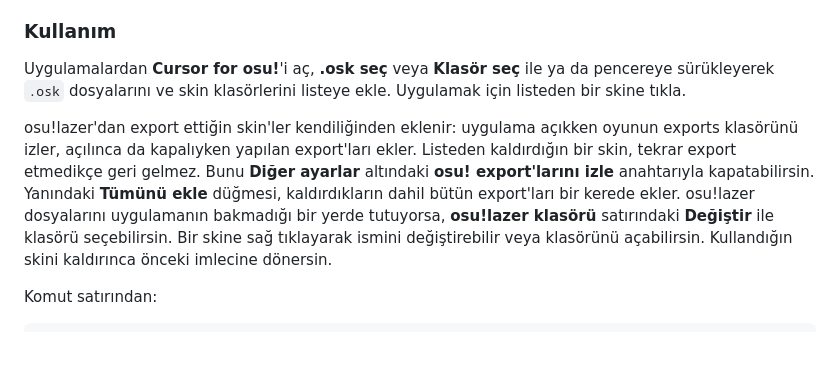
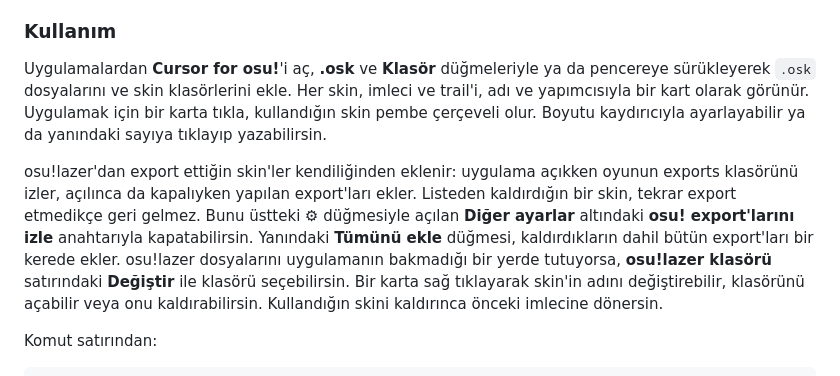
Before and after one commit to egehankara/cursor-for-osu, a Markdown page: README.md, the part around one of its changes. Drawn GitHub-style; blank space fills up the shorter version.

```diff
--- a/README.md
+++ b/README.md
@@ -355,9 +355,9 @@ Başka bir dilde açmak için: `LANGUAGE=de cursor-for-osu`.
 
 ### Kullanım
 
-Uygulamalardan **Cursor for osu!**'i aç, **.osk seç** veya **Klasör seç** ile ya da pencereye sürükleyerek `.osk` dosyalarını ve skin klasörlerini listeye ekle. Uygulamak için listeden bir skine tıkla.
+Uygulamalardan **Cursor for osu!**'i aç, **.osk** ve **Klasör** düğmeleriyle ya da pencereye sürükleyerek `.osk` dosyalarını ve skin klasörlerini ekle. Her skin, imleci ve trail'i, adı ve yapımcısıyla bir kart olarak görünür. Uygulamak için bir karta tıkla, kullandığın skin pembe çerçeveli olur. Boyutu kaydırıcıyla ayarlayabilir ya da yanındaki sayıya tıklayıp yazabilirsin.
 
-osu!lazer'dan export ettiğin skin'ler kendiliğinden eklenir: uygulama açıkken oyunun exports klasörünü izler, açılınca da kapalıyken yapılan export'ları ekler. Listeden kaldırdığın bir skin, tekrar export etmedikçe geri gelmez. Bunu **Diğer ayarlar** altındaki **osu! export'larını izle** anahtarıyla kapatabilirsin. Yanındaki **Tümünü ekle** düğmesi, kaldırdıkların dahil bütün export'ları bir kerede ekler. osu!lazer dosyalarını uygulamanın bakmadığı bir yerde tutuyorsa, **osu!lazer klasörü** satırındaki **Değiştir** ile klasörü seçebilirsin. Bir skine sağ tıklayarak ismini değiştirebilir veya klasörünü açabilirsin. Kullandığın skini kaldırınca önceki imlecine dönersin.
+osu!lazer'dan export ettiğin skin'ler kendiliğinden eklenir: uygulama açıkken oyunun exports klasörünü izler, açılınca da kapalıyken yapılan export'ları ekler. Listeden kaldırdığın bir skin, tekrar export etmedikçe geri gelmez. Bunu üstteki ⚙ düğmesiyle açılan **Diğer ayarlar** altındaki **osu! export'larını izle** anahtarıyla kapatabilirsin. Yanındaki **Tümünü ekle** düğmesi, kaldırdıkların dahil bütün export'ları bir kerede ekler. osu!lazer dosyalarını uygulamanın bakmadığı bir yerde tutuyorsa, **osu!lazer klasörü** satırındaki **Değiştir** ile klasörü seçebilirsin. Bir karta sağ tıklayarak skin'in adını değiştirebilir, klasörünü açabilir veya onu kaldırabilirsin. Kullandığın skini kaldırınca önceki imlecine dönersin.
 
 Komut satırından:
 
```
Also changed, not shown: other parts of README.md (+2 -2 lines), data/screenshots/window-en.png, data/screenshots/window-tr.png.
